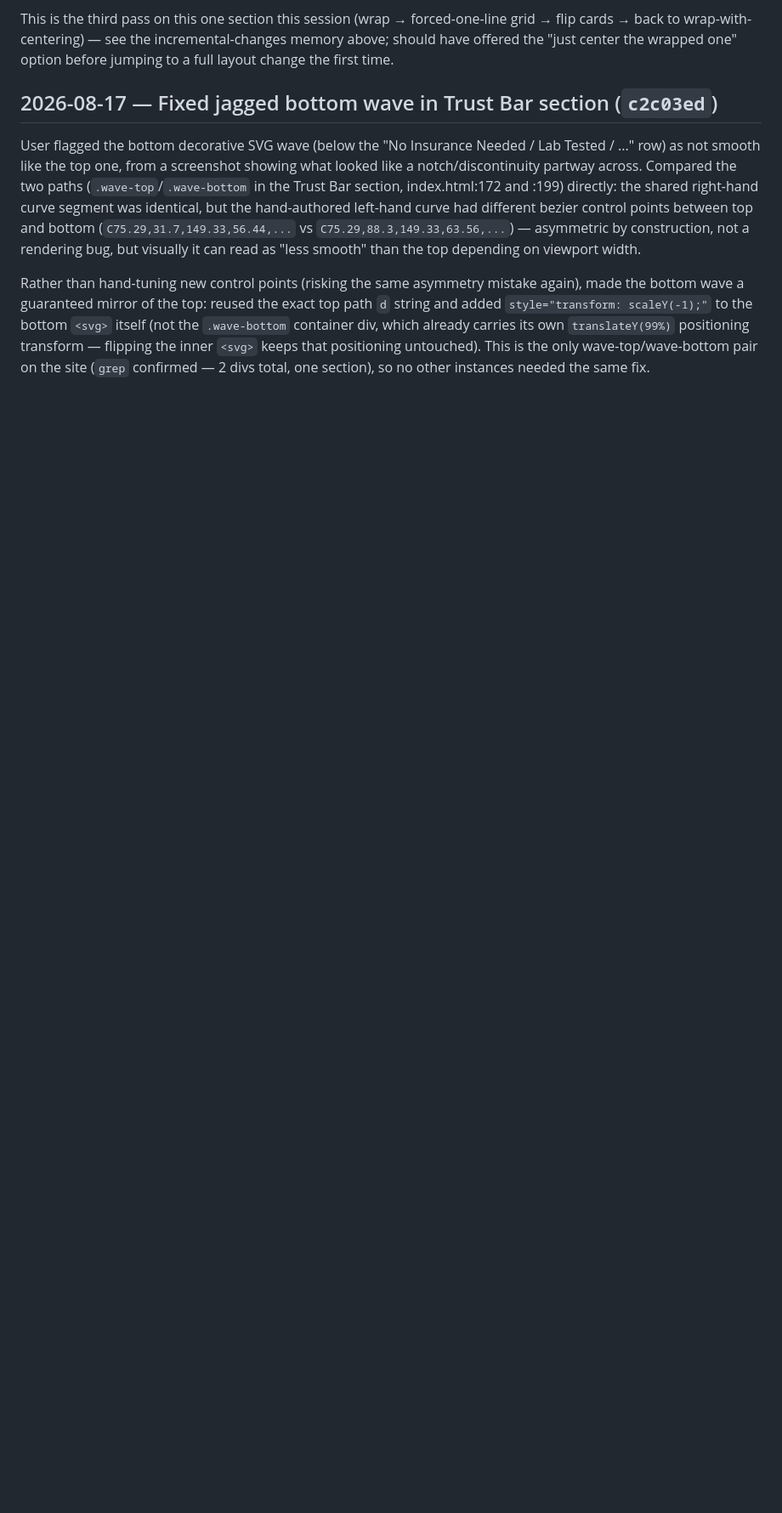
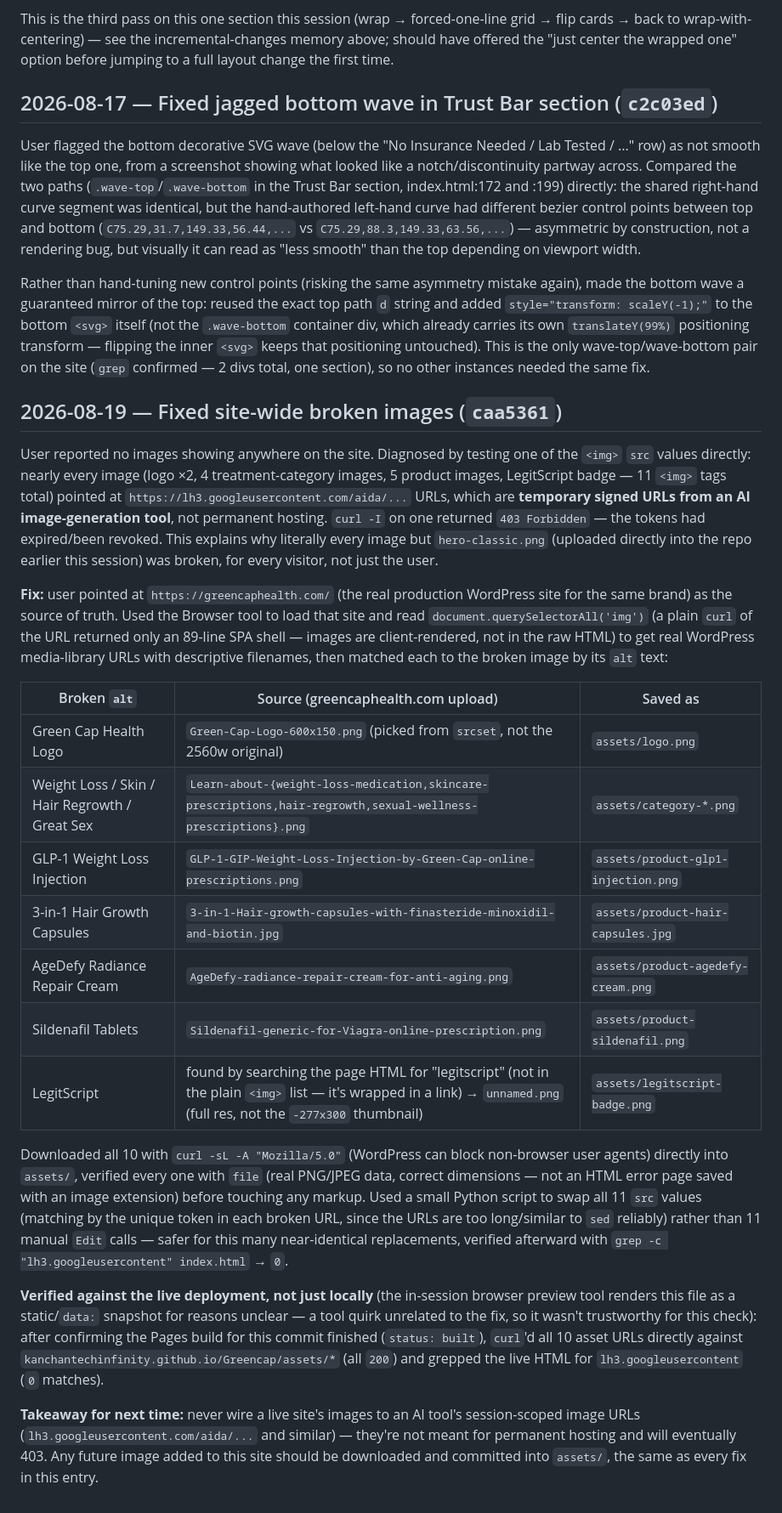
Before and after one commit to kanchantechinfinity/Greencap, a Markdown page: BUILD_LOG.md, the part around the change. Shown at 85% size. Drawn GitHub-style; blank space fills up the shorter version.

Commit message:
Update build log

```diff
--- a/BUILD_LOG.md
+++ b/BUILD_LOG.md
@@ -198,3 +198,25 @@ This is the third pass on this one section this session (wrap → forced-one-lin
 User flagged the bottom decorative SVG wave (below the "No Insurance Needed / Lab Tested / ..." row) as not smooth like the top one, from a screenshot showing what looked like a notch/discontinuity partway across. Compared the two paths (`.wave-top`/`.wave-bottom` in the Trust Bar section, index.html:172 and :199) directly: the shared right-hand curve segment was identical, but the hand-authored left-hand curve had different bezier control points between top and bottom (`C75.29,31.7,149.33,56.44,...` vs `C75.29,88.3,149.33,63.56,...`) — asymmetric by construction, not a rendering bug, but visually it can read as "less smooth" than the top depending on viewport width.
 
 Rather than hand-tuning new control points (risking the same asymmetry mistake again), made the bottom wave a guaranteed mirror of the top: reused the exact top path `d` string and added `style="transform: scaleY(-1);"` to the bottom `<svg>` itself (not the `.wave-bottom` container div, which already carries its own `translateY(99%)` positioning transform — flipping the inner `<svg>` keeps that positioning untouched). This is the only wave-top/wave-bottom pair on the site (`grep` confirmed — 2 divs total, one section), so no other instances needed the same fix.
+
+## 2026-08-19 — Fixed site-wide broken images (`caa5361`)
+
+User reported no images showing anywhere on the site. Diagnosed by testing one of the `<img>` `src` values directly: nearly every image (logo ×2, 4 treatment-category images, 5 product images, LegitScript badge — 11 `<img>` tags total) pointed at `https://lh3.googleusercontent.com/aida/...` URLs, which are **temporary signed URLs from an AI image-generation tool**, not permanent hosting. `curl -I` on one returned `403 Forbidden` — the tokens had expired/been revoked. This explains why literally every image but `hero-classic.png` (uploaded directly into the repo earlier this session) was broken, for every visitor, not just the user.
+
+**Fix:** user pointed at `https://greencaphealth.com/` (the real production WordPress site for the same brand) as the source of truth. Used the Browser tool to load that site and read `document.querySelectorAll('img')` (a plain `curl` of the URL returned only an 89-line SPA shell — images are client-rendered, not in the raw HTML) to get real WordPress media-library URLs with descriptive filenames, then matched each to the broken image by its `alt` text:
+
+| Broken `alt` | Source (greencaphealth.com upload) | Saved as |
+|---|---|---|
+| Green Cap Health Logo | `Green-Cap-Logo-600x150.png` (picked from `srcset`, not the 2560w original) | `assets/logo.png` |
+| Weight Loss / Skin / Hair Regrowth / Great Sex | `Learn-about-{weight-loss-medication,skincare-prescriptions,hair-regrowth,sexual-wellness-prescriptions}.png` | `assets/category-*.png` |
+| GLP-1 Weight Loss Injection | `GLP-1-GIP-Weight-Loss-Injection-by-Green-Cap-online-prescriptions.png` | `assets/product-glp1-injection.png` |
+| 3-in-1 Hair Growth Capsules | `3-in-1-Hair-growth-capsules-with-finasteride-minoxidil-and-biotin.jpg` | `assets/product-hair-capsules.jpg` |
+| AgeDefy Radiance Repair Cream | `AgeDefy-radiance-repair-cream-for-anti-aging.png` | `assets/product-agedefy-cream.png` |
+| Sildenafil Tablets | `Sildenafil-generic-for-Viagra-online-prescription.png` | `assets/product-sildenafil.png` |
+| LegitScript | found by searching the page HTML for "legitscript" (not in the plain `<img>` list — it's wrapped in a link) → `unnamed.png` (full res, not the `-277x300` thumbnail) | `assets/legitscript-badge.png` |
+
+Downloaded all 10 with `curl -sL -A "Mozilla/5.0"` (WordPress can block non-browser user agents) directly into `assets/`, verified every one with `file` (real PNG/JPEG data, correct dimensions — not an HTML error page saved with an image extension) before touching any markup. Used a small Python script to swap all 11 `src` values (matching by the unique token in each broken URL, since the URLs are too long/similar to `sed` reliably) rather than 11 manual `Edit` calls — safer for this many near-identical replacements, verified afterward with `grep -c "lh3.googleusercontent" index.html` → `0`.
+
+**Verified against the live deployment, not just locally** (the in-session browser preview tool renders this file as a static/`data:` snapshot for reasons unclear — a tool quirk unrelated to the fix, so it wasn't trustworthy for this check): after confirming the Pages build for this commit finished (`status: built`), `curl`'d all 10 asset URLs directly against `kanchantechinfinity.github.io/Greencap/assets/*` (all `200`) and grepped the live HTML for `lh3.googleusercontent` (`0` matches).
+
+**Takeaway for next time:** never wire a live site's images to an AI tool's session-scoped image URLs (`lh3.googleusercontent.com/aida/...` and similar) — they're not meant for permanent hosting and will eventually 403. Any future image added to this site should be downloaded and committed into `assets/`, the same as every fix in this entry.
```
